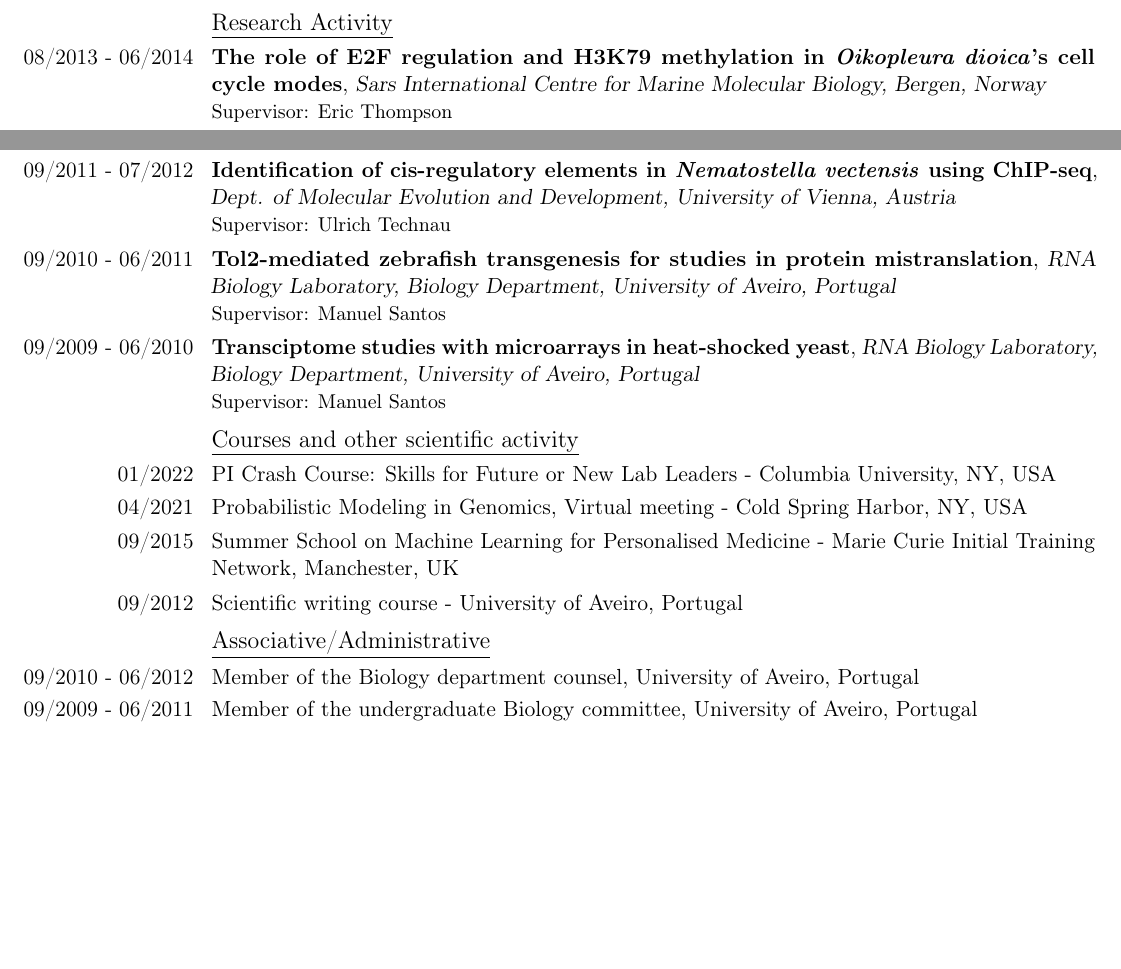
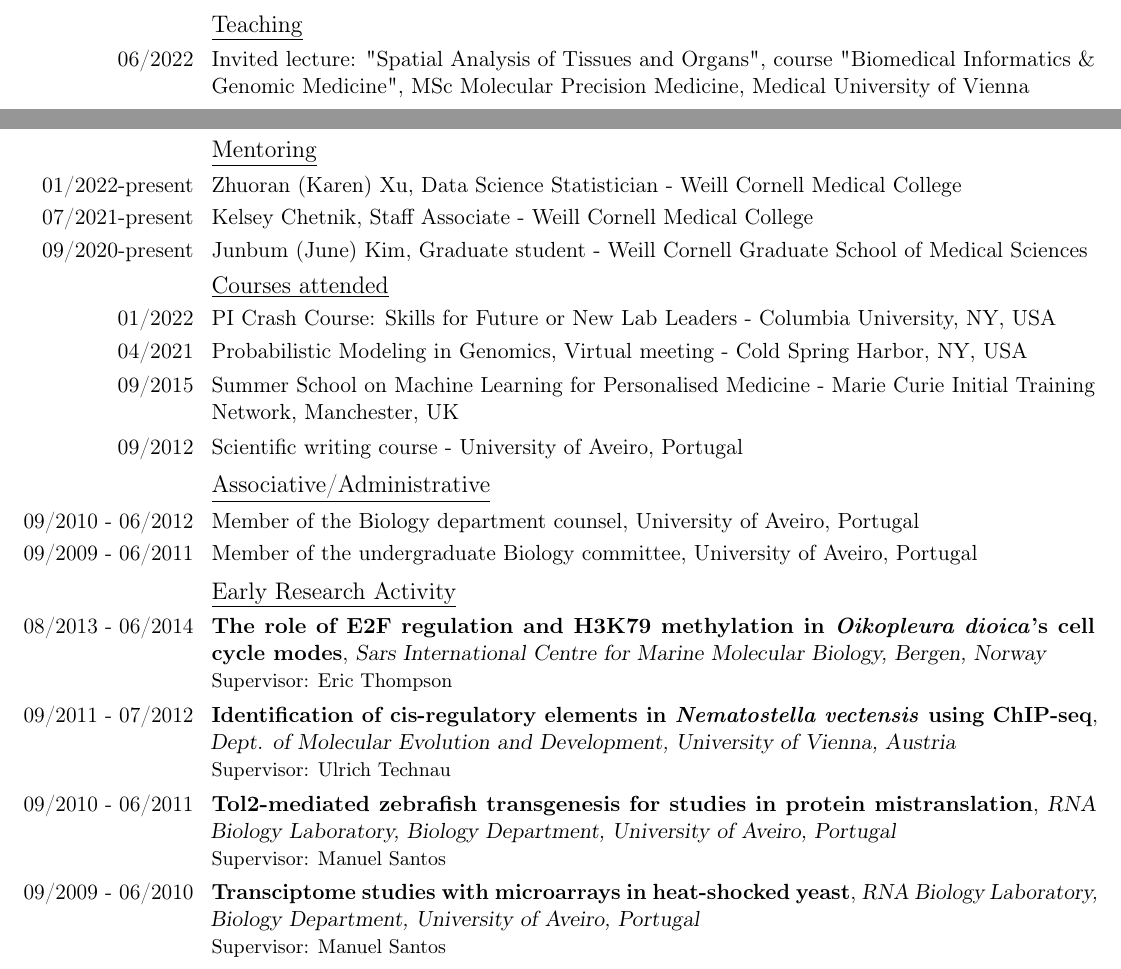
Before and after one commit to afrendeiro/cv, a LaTeX CV (source/_cv.tex): two parts of pages 2 and 3 of 4, joined at a grey line, cut at the place of the change, the shorter picture padded with empty space. Compiled offline with pdfLaTeX.

Commit message:
update cv

```diff
--- a/source/_cv.tex
+++ b/source/_cv.tex
@@ -220,8 +218,41 @@
 %----------------------------------------------------------------------------------------
 
 \section{Additional experience}
+    %----------------------------------------------------------------------------------------
+    %   TEACHING
+    %----------------------------------------------------------------------------------------
+    \subsection{\underline{Teaching}}
+        \cvitem{06/2022}{Invited lecture: "Spatial Analysis of Tissues and Organs", course "Biomedical Informatics \& Genomic Medicine", MSc Molecular Precision Medicine, Medical University of Vienna}
 
-    \subsection{\underline{Research Activity}}
+    %----------------------------------------------------------------------------------------
+    %   MENTORING
+    %----------------------------------------------------------------------------------------
+    \subsection{\underline{Mentoring}}
+        \cvitem{01/2022-present}{Zhuoran (Karen) Xu, Data Science Statistician - Weill Cornell Medical College}
+        \cvitem{07/2021-present}{Kelsey Chetnik, Staff Associate - Weill Cornell Medical College}
+        \cvitem{09/2020-present}{Junbum (June) Kim, Graduate student - Weill Cornell Graduate School of Medical Sciences}
+
+    %----------------------------------------------------------------------------------------
+    %   COURSES
+    %----------------------------------------------------------------------------------------
+    \subsection{\underline{Courses attended}}
+        % \cvitem{11/2022}{EMBO Lab Leadership Course - EMBO, Heidelberg, Germany}
+        \cvitem{01/2022}{PI Crash Course: Skills for Future or New Lab Leaders - Columbia University, NY, USA}
+        \cvitem{04/2021}{Probabilistic Modeling in Genomics, Virtual meeting - Cold Spring Harbor, NY, USA}
+        \cvitem{09/2015}{Summer School on Machine Learning for Personalised Medicine - Marie Curie Initial Training Network, Manchester, UK}
+        \cvitem{09/2012}{Scientific writing course - University of Aveiro, Portugal}
+
+    %----------------------------------------------------------------------------------------
+    %   ADMIN
+    %----------------------------------------------------------------------------------------
+    \subsection{\underline{Associative/Administrative}}
+        \cvitem{09/2010 - 06/2012}{Member of the Biology department counsel, University of Aveiro, Portugal}
+        \cvitem{09/2009 - 06/2011}{Member of the undergraduate Biology committee, University of Aveiro, Portugal}
+
+    %----------------------------------------------------------------------------------------
+    %   EARLY RESEARCH
+    %----------------------------------------------------------------------------------------
+    \subsection{\underline{Early Research Activity}}
 
         \cventry{08/2013 - 06/2014}
             {The role of E2F regulation and H3K79 methylation in \textit{Oikopleura dioica}'s cell cycle modes}
@@ -250,22 +281,6 @@
             {}
             {Supervisor: Manuel Santos}
             %\{I was involved in the analysis of microarray expression data from yeast under various treatments. I learned to pre-process, normalise and explore data programmatically to detect significant differential gene expression, clustering genes and exploring their ontology across treatments.}
-
-    %----------------------------------------------------------------------------------------
-    %   COURSES
-    %----------------------------------------------------------------------------------------
-    \subsection{\underline{Courses and other scientific activity}}
-        \cvitem{01/2022}{PI Crash Course: Skills for Future or New Lab Leaders - Columbia University, NY, USA}
-        \cvitem{04/2021}{Probabilistic Modeling in Genomics, Virtual meeting - Cold Spring Harbor, NY, USA}
-        \cvitem{09/2015}{Summer School on Machine Learning for Personalised Medicine - Marie Curie Initial Training Network, Manchester, UK}
-        \cvitem{09/2012}{Scientific writing course - University of Aveiro, Portugal}
-
-    %----------------------------------------------------------------------------------------
-    %   ADMIN
-    %----------------------------------------------------------------------------------------
-    \subsection{\underline{Associative/Administrative}}
-        \cvitem{09/2010 - 06/2012}{Member of the Biology department counsel, University of Aveiro, Portugal}
-        \cvitem{09/2009 - 06/2011}{Member of the undergraduate Biology committee, University of Aveiro, Portugal}
 
 %----------------------------------------------------------------------------------------
 %   LICENSES & CERTIFICATIONS
```
Also changed, not shown: Makefile, cv.pdf, source/_cv.tex (20 more changed lines).
